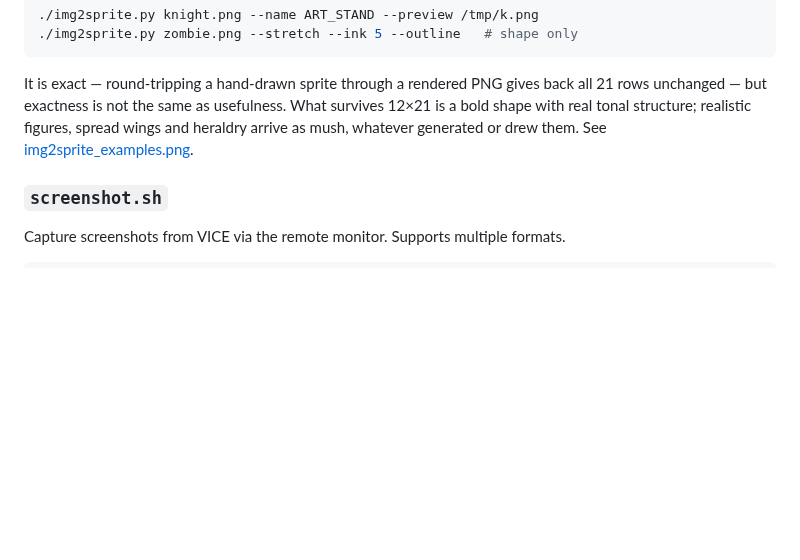
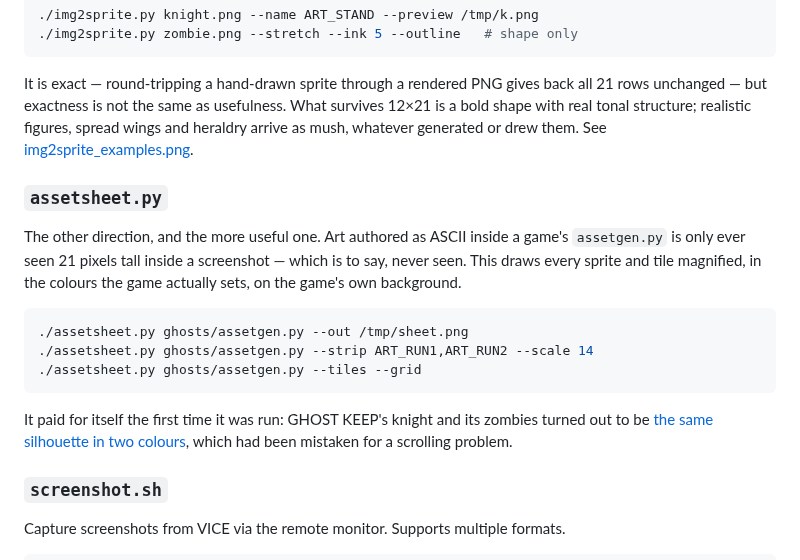
Before and after one commit to dexmac221/C64AIToolChain, a Markdown page: README.md, the part around the change. Rendered like a GitHub page; blank space fills up the shorter version.

````diff
--- a/README.md
+++ b/README.md
@@ -270,6 +270,23 @@ survives 12×21 is a bold shape with real tonal structure; realistic figures,
 spread wings and heraldry arrive as mush, whatever generated or drew them. See
 [img2sprite_examples.png](articles/img2sprite_examples.png).
 
+### `assetsheet.py`
+The other direction, and the more useful one. Art authored as ASCII inside a
+game's `assetgen.py` is only ever seen 21 pixels tall inside a screenshot —
+which is to say, never seen. This draws every sprite and tile magnified, in the
+colours the game actually sets, on the game's own background.
+
+```bash
+./assetsheet.py ghosts/assetgen.py --out /tmp/sheet.png
+./assetsheet.py ghosts/assetgen.py --strip ART_RUN1,ART_RUN2 --scale 14
+./assetsheet.py ghosts/assetgen.py --tiles --grid
+```
+
+It paid for itself the first time it was run: GHOST KEEP's knight and its
+zombies turned out to be [the same silhouette in two
+colours](articles/ghostkeep_sprite_redraw.png), which had been mistaken for a
+scrolling problem.
+
 ### `screenshot.sh`
 Capture screenshots from VICE via the remote monitor. Supports multiple formats.
 
````
Also changed, not shown: ghosts/README.md (+16 -3 lines), articles/ghostkeep_sprite_redraw.png (added), 5 other files.
